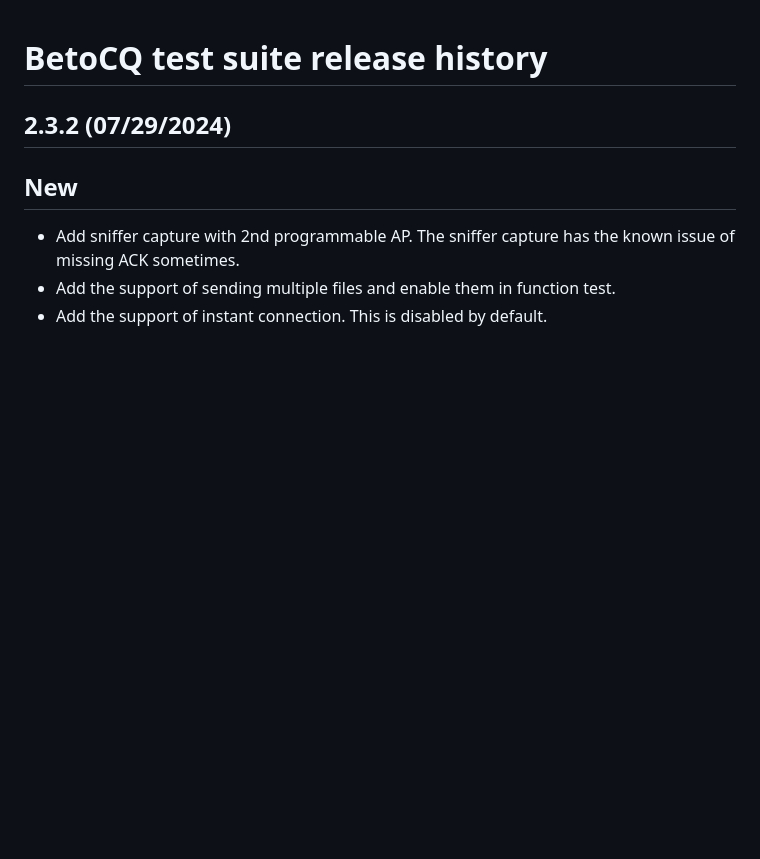
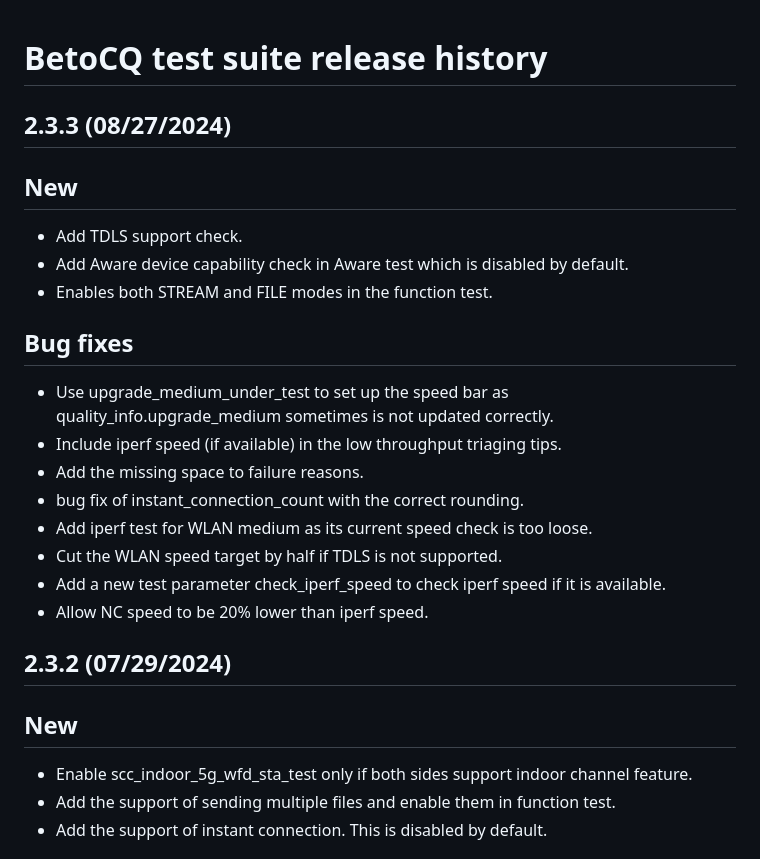
Before and after one commit to android/betocq, a Markdown page: CHANGELOG.md, the part around the change. GitHub-like rendering; blank space fills up the shorter version.

Commit message:
Update CHANGELOG.md
Add release notes for 2.3.3

```diff
--- a/CHANGELOG.md
+++ b/CHANGELOG.md
@@ -1,10 +1,27 @@
 # BetoCQ test suite release history
+
+## 2.3.3 (08/27/2024)
+
+## New
+* Add TDLS support check.
+* Add Aware device capability check in Aware test which is disabled by default.
+* Enables both STREAM and FILE modes in the function test.
+
+## Bug fixes
+* Use upgrade_medium_under_test to set up the speed bar as
+  quality_info.upgrade_medium sometimes is not updated correctly.
+* Include iperf speed (if available) in the low throughput triaging tips.
+* Add the missing space to failure reasons.
+* bug fix of instant_connection_count with the correct rounding.
+* Add iperf test for WLAN medium as its current speed check is too loose.
+* Cut the WLAN speed target by half if TDLS is not supported.
+* Add a new test parameter check_iperf_speed to check iperf speed if it is available.
+* Allow NC speed to be 20% lower than iperf speed.
 
 ## 2.3.2 (07/29/2024)
 
 ## New
-* Add sniffer capture with 2nd programmable AP. The sniffer capture has the
-  known issue of missing ACK sometimes.
+* Enable scc_indoor_5g_wfd_sta_test only if both sides support indoor channel feature.
 * Add the support of sending multiple files and enable them in function test.
 * Add the support of instant connection. This is disabled by default.
 
```
